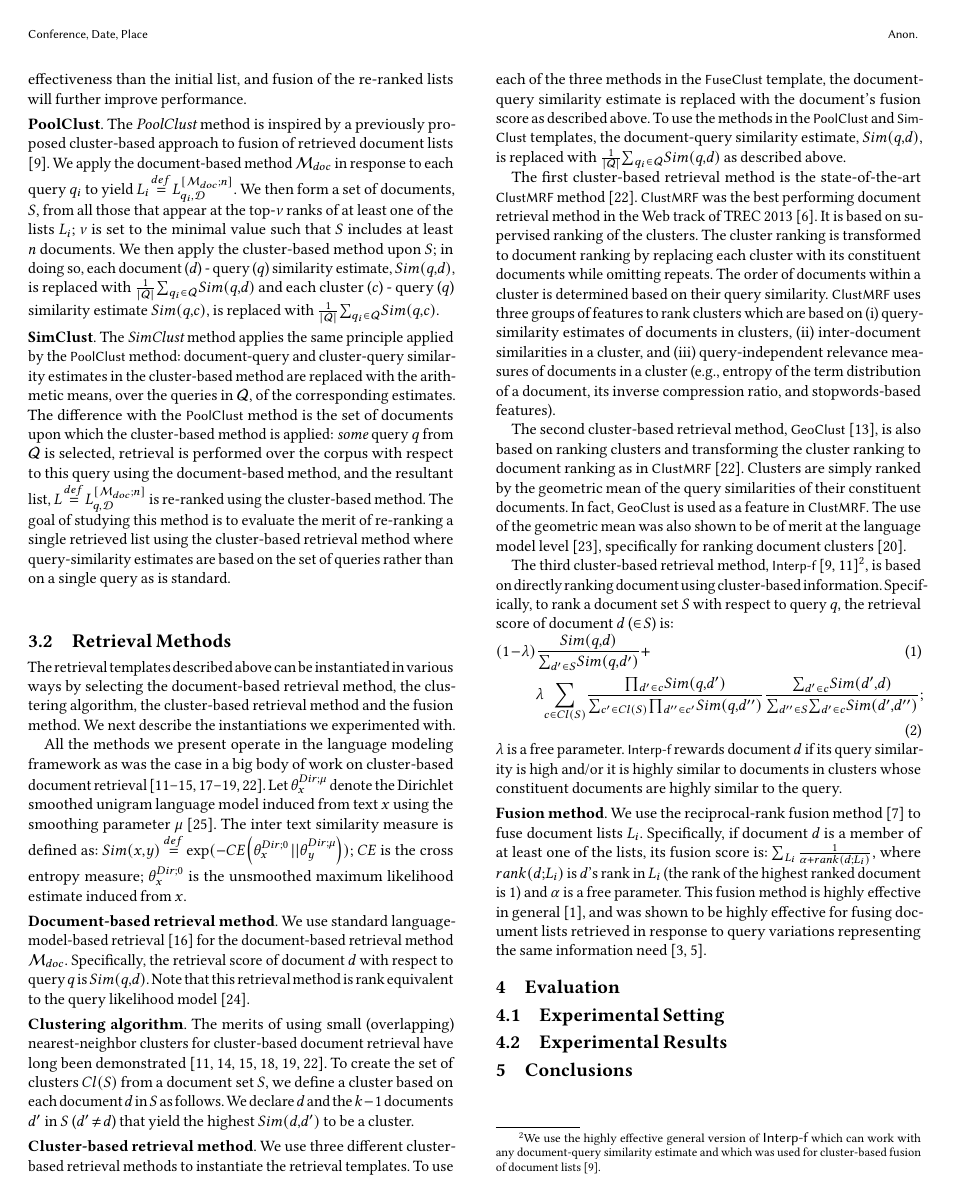
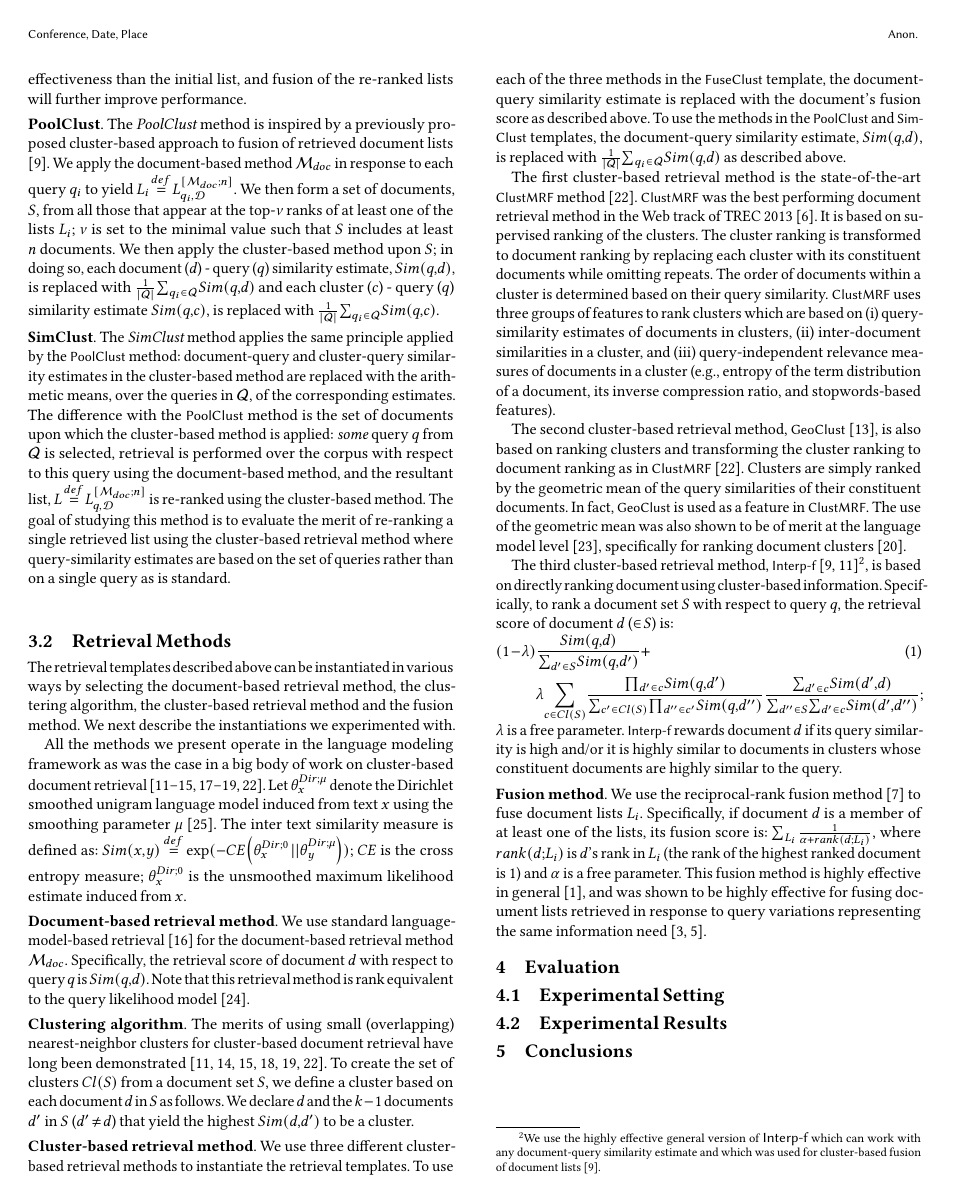
Before and after one commit to okurland/ClustVariants, a LaTeX paper (clv.tex, which reads clv-model.tex): page 2 of 3. Compiled offline with pdfLaTeX.

Commit message:
fixed something small

```diff
--- a/clv-model.tex
+++ b/clv-model.tex
@@ -168,9 +168,9 @@ retrieval score of document $\doc$ ($\in \arbSet$) is:
   \label{eq:interpf}
 (1-\lambda)
 &\frac{\simFn{\query}{\doc}}{\sum_{\doc' \in \arbSet}
-  \simFn{\query}{\doc'}} + \\
+  \simFn{\query}{\doc'}} +  \\
 & \lambda \sum_{\clust \in \cluster{\arbSet}}
-\frac{\prod_{\doc' \in \clust} \simFn{\query}{\doc'}}{\sum_{\clust' \in \cluster{\arbSet}} \prod_{\doc'' \in \clust'} \simFn{\query}{\doc''}}  \frac{\sum_{\doc' \in \clust} \simFn{\doc'}{\doc}}{\sum_{\doc'' \in \arbSet}\sum_{\doc' \in \clust} \simFn{\doc'}{\doc''}};
+\frac{\prod_{\doc' \in \clust} \simFn{\query}{\doc'}}{\sum_{\clust' \in \cluster{\arbSet}} \prod_{\doc'' \in \clust'} \simFn{\query}{\doc''}}  \frac{\sum_{\doc' \in \clust} \simFn{\doc'}{\doc}}{\sum_{\doc'' \in \arbSet}\sum_{\doc' \in \clust} \simFn{\doc'}{\doc''}}; \notag
 \end{align}
 $\lambda$ is a free parameter.
 \interp rewards document $\doc$ if its query similarity is high and/or it is highly similar to documents in clusters whose constituent documents are highly similar to the query.
```
